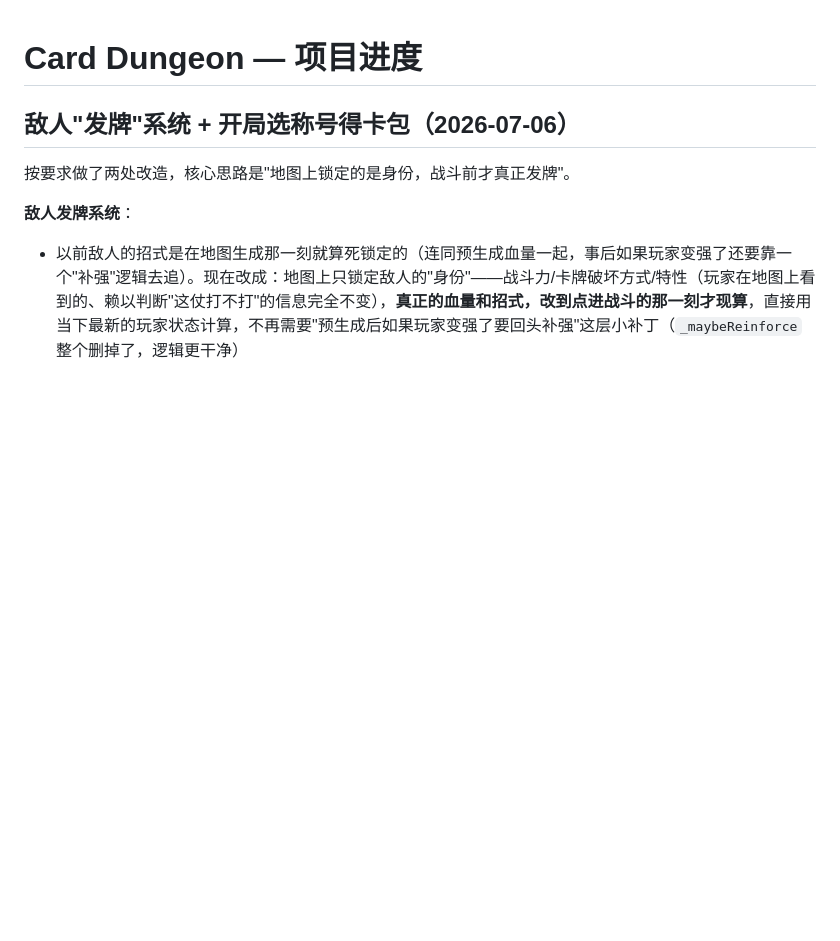
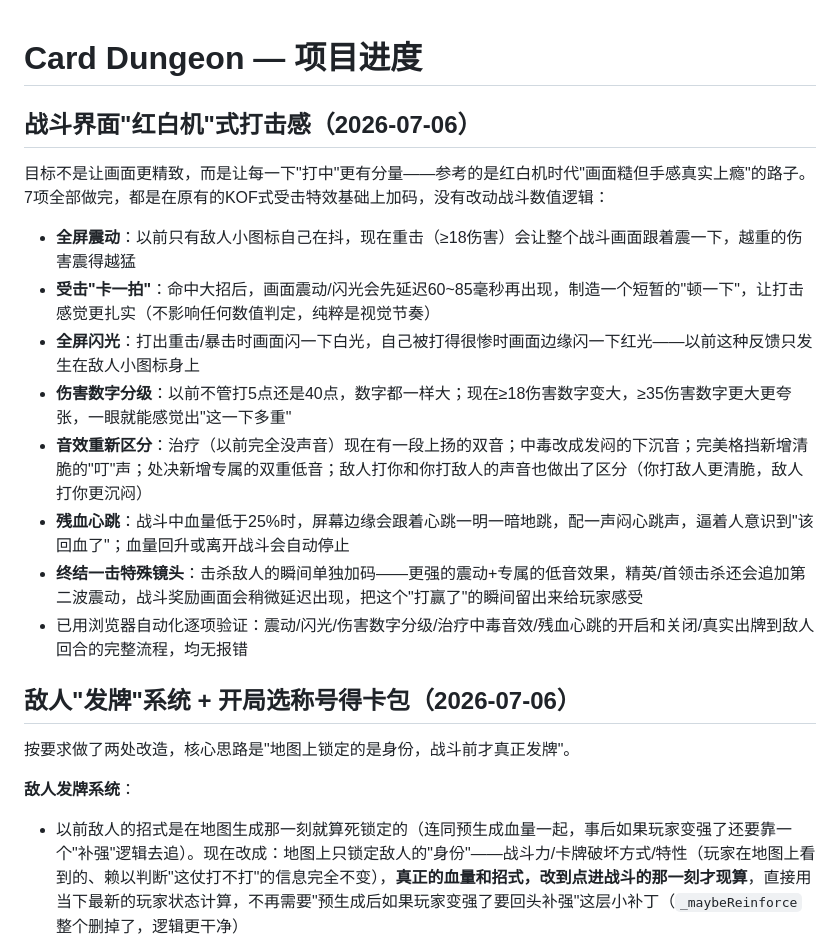
Before and after one commit to hua26111222/Card-Dungeon, a Markdown page: PROJECT_SUMMARY.md, the part around the change. Rendered like a GitHub page; blank space fills up the shorter version.

Commit message:
Auto sync - 2026-07-06 14:17

```diff
--- a/PROJECT_SUMMARY.md
+++ b/PROJECT_SUMMARY.md
@@ -1,4 +1,15 @@
 # Card Dungeon — 项目进度
+
+## 战斗界面"红白机"式打击感（2026-07-06）
+目标不是让画面更精致，而是让每一下"打中"更有分量——参考的是红白机时代"画面糙但手感真实上瘾"的路子。7项全部做完，都是在原有的KOF式受击特效基础上加码，没有改动战斗数值逻辑：
+- **全屏震动**：以前只有敌人小图标自己在抖，现在重击（≥18伤害）会让整个战斗画面跟着震一下，越重的伤害震得越猛
+- **受击"卡一拍"**：命中大招后，画面震动/闪光会先延迟60~85毫秒再出现，制造一个短暂的"顿一下"，让打击感觉更扎实（不影响任何数值判定，纯粹是视觉节奏）
+- **全屏闪光**：打出重击/暴击时画面闪一下白光，自己被打得很惨时画面边缘闪一下红光——以前这种反馈只发生在敌人小图标身上
+- **伤害数字分级**：以前不管打5点还是40点，数字都一样大；现在≥18伤害数字变大，≥35伤害数字更大更夸张，一眼就能感觉出"这一下多重"
+- **音效重新区分**：治疗（以前完全没声音）现在有一段上扬的双音；中毒改成发闷的下沉音；完美格挡新增清脆的"叮"声；处决新增专属的双重低音；敌人打你和你打敌人的声音也做出了区分（你打敌人更清脆，敌人打你更沉闷）
+- **残血心跳**：战斗中血量低于25%时，屏幕边缘会跟着心跳一明一暗地跳，配一声闷心跳声，逼着人意识到"该回血了"；血量回升或离开战斗会自动停止
+- **终结一击特殊镜头**：击杀敌人的瞬间单独加码——更强的震动+专属的低音效果，精英/首领击杀还会追加第二波震动，战斗奖励画面会稍微延迟出现，把这个"打赢了"的瞬间留出来给玩家感受
+- 已用浏览器自动化逐项验证：震动/闪光/伤害数字分级/治疗中毒音效/残血心跳的开启和关闭/真实出牌到敌人回合的完整流程，均无报错
 
 ## 敌人"发牌"系统 + 开局选称号得卡包（2026-07-06）
 按要求做了两处改造，核心思路是"地图上锁定的是身份，战斗前才真正发牌"。
```
